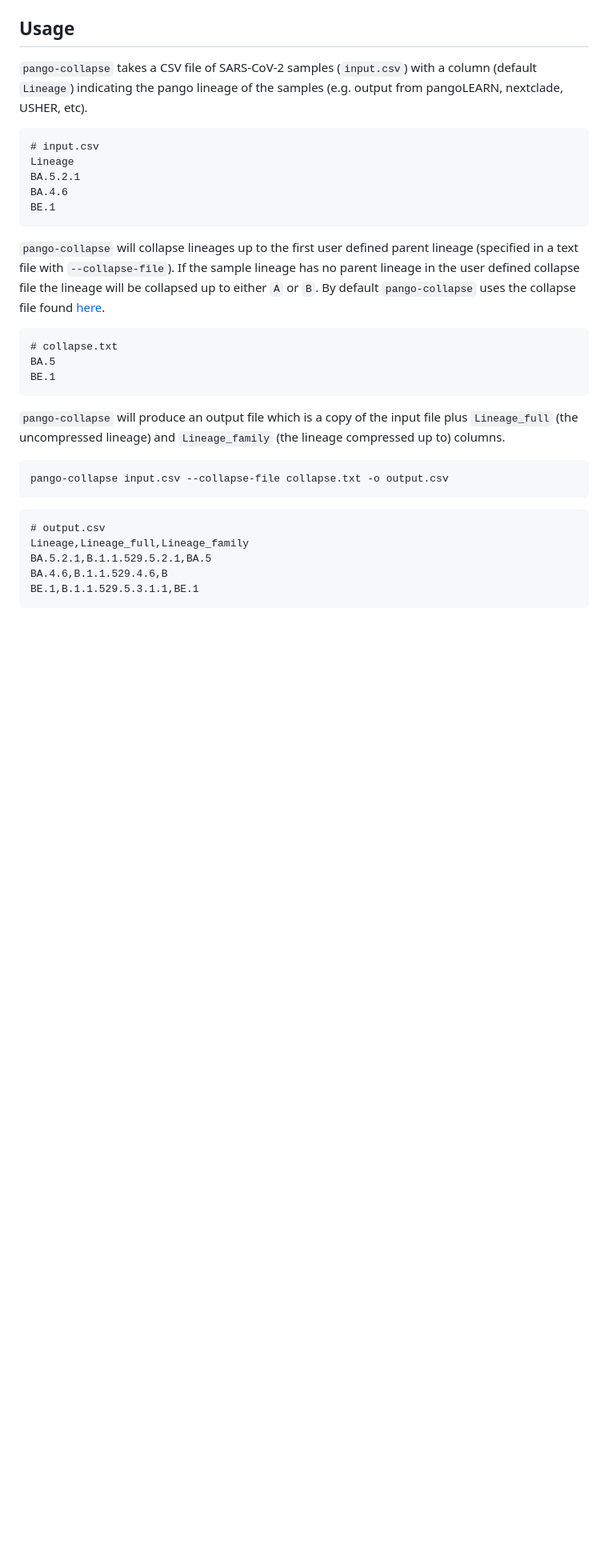
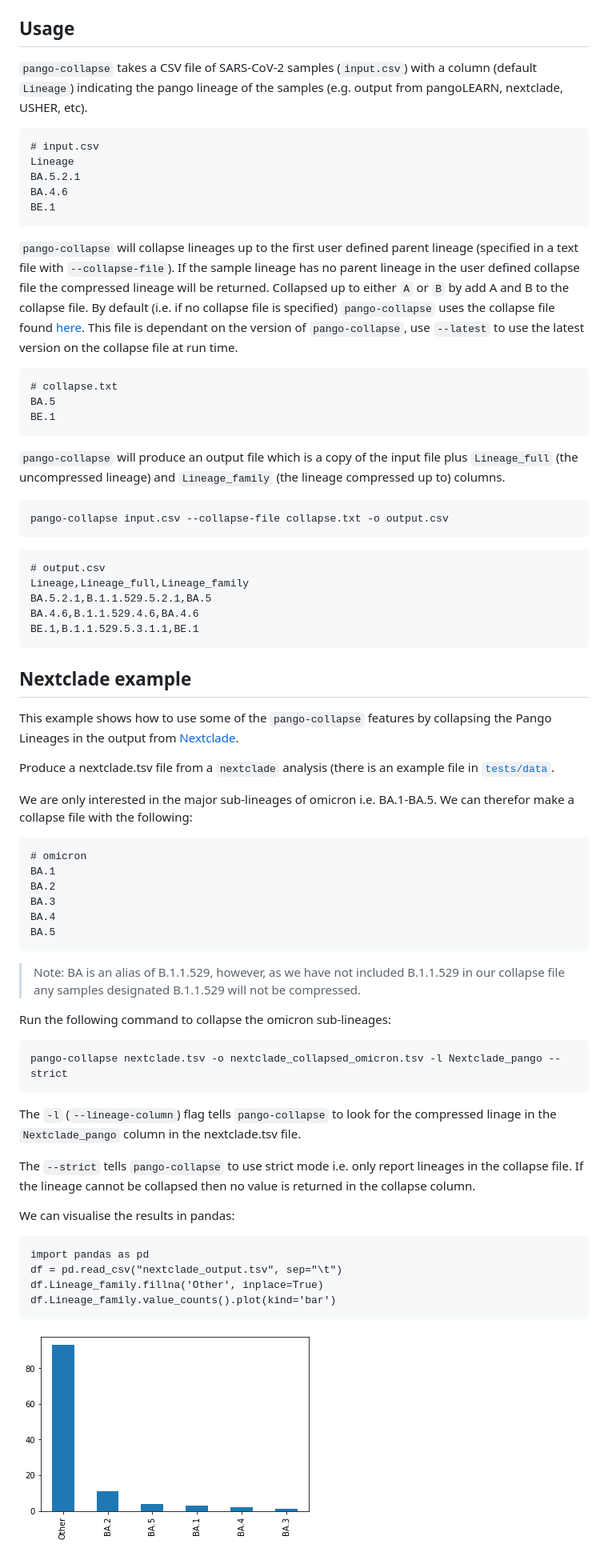
Before and after one commit to MDU-PHL/pango-collapse, a Markdown page: README.md, the part around one of its changes. Shown at 80% size. GitHub-like rendering; pictures changed too: images/nextclade_omicron.jpg (added); blank space fills up the shorter version.

Commit message:
:art: nextclade example

````diff
--- a/README.md
+++ b/README.md
@@ -27,7 +27,7 @@ BA.4.6
 BE.1
 ```
 
-`pango-collapse` will collapse lineages up to the first user defined parent lineage (specified in a text file with `--collapse-file`). If the sample lineage has no parent lineage in the user defined collapse file the lineage will be collapsed up to either `A` or `B`. By default `pango-collapse` uses the collapse file found [here](https://github.com/MDU-PHL/pango-collapse/blob/main/pango_collapse/collapse.txt).
+`pango-collapse` will collapse lineages up to the first user defined parent lineage (specified in a text file with `--collapse-file`). If the sample lineage has no parent lineage in the user defined collapse file the compressed lineage will be returned. Collapsed up to either `A` or `B` by add A and B to the collapse file. By default (i.e. if no collapse file is specified) `pango-collapse` uses the collapse file found [here](https://github.com/MDU-PHL/pango-collapse/blob/main/pango_collapse/collapse.txt). This file is dependant on the version of `pango-collapse`, use `--latest` to use the latest version on the collapse file at run time.
 
 ```
 # collapse.txt
@@ -46,6 +46,46 @@ pango-collapse input.csv --collapse-file collapse.txt -o output.csv
 # output.csv
 Lineage,Lineage_full,Lineage_family
 BA.5.2.1,B.1.1.529.5.2.1,BA.5
-BA.4.6,B.1.1.529.4.6,B
+BA.4.6,B.1.1.529.4.6,BA.4.6
 BE.1,B.1.1.529.5.3.1.1,BE.1
 ```
+
+## Nextclade example
+
+This example shows how to use some of the `pango-collapse` features by collapsing the Pango Lineages in the output from [Nextclade](https://clades.nextstrain.org/).
+
+Produce a nextclade.tsv file from a `nextclade` analysis (there is an example file in [`tests/data`](https://github.com/MDU-PHL/pango-collapse/tree/main/tests/data).
+
+We are only interested in the major sub-lineages of omicron i.e. BA.1-BA.5. We can therefor make a collapse file with the following:
+
+```
+# omicron
+BA.1
+BA.2
+BA.3
+BA.4
+BA.5
+```
+
+> Note: BA is an alias of B.1.1.529, however, as we have not included B.1.1.529 in our collapse file any samples designated B.1.1.529 will not be compressed.
+
+Run the following command to collapse the omicron sub-lineages:
+
+```
+pango-collapse nextclade.tsv -o nextclade_collapsed_omicron.tsv -l Nextclade_pango --strict
+```
+
+The `-l` (`--lineage-column`) flag tells `pango-collapse` to look for the compressed linage in the `Nextclade_pango` column in the nextclade.tsv file.
+
+The `--strict` tells `pango-collapse` to use strict mode i.e. only report lineages in the collapse file. If the lineage cannot be collapsed then no value is returned in the collapse column.
+
+We can visualise the results in pandas:
+
+```
+import pandas as pd
+df = pd.read_csv("nextclade_output.tsv", sep="\t")
+df.Lineage_family.fillna('Other', inplace=True)
+df.Lineage_family.value_counts().plot(kind='bar')
+```
+
+![](images/nextclade_omicron.jpg)
````
Also changed, not shown: other parts of README.md (+1 -1 lines), 8 other files.
